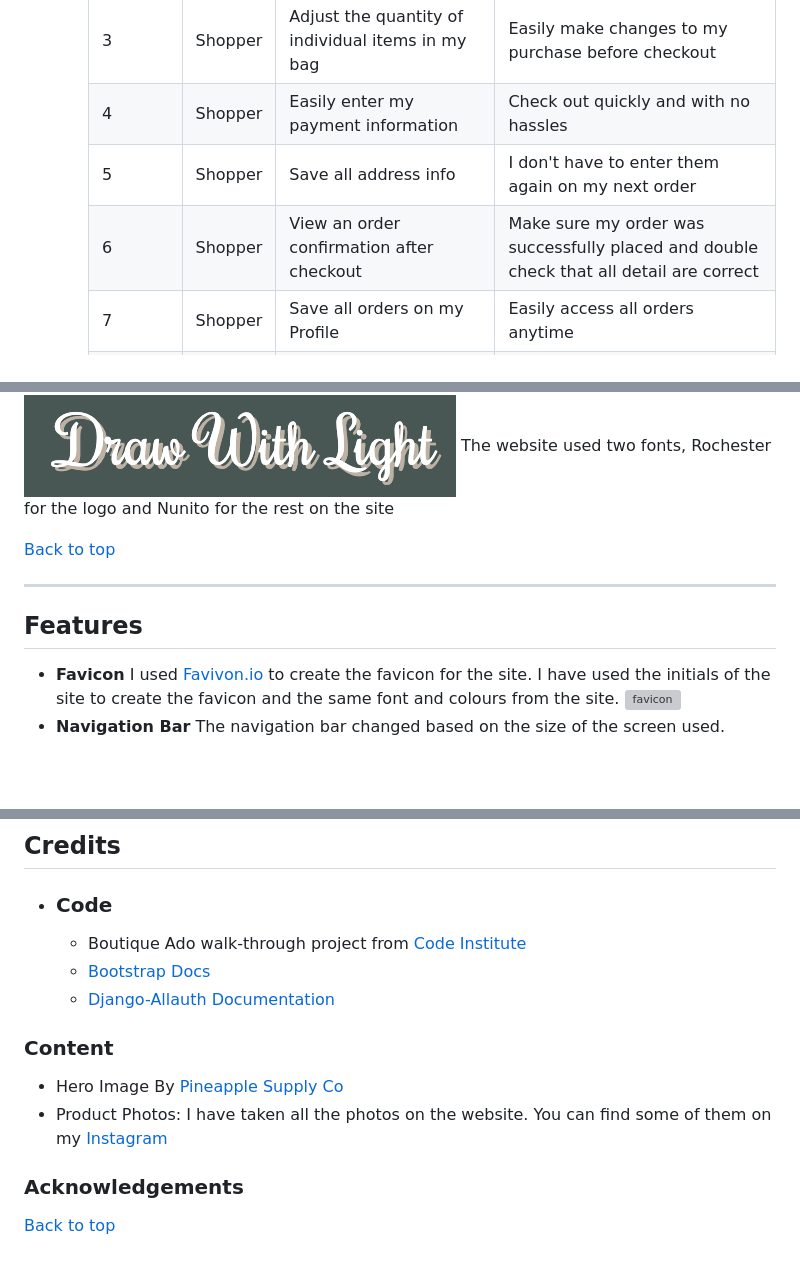
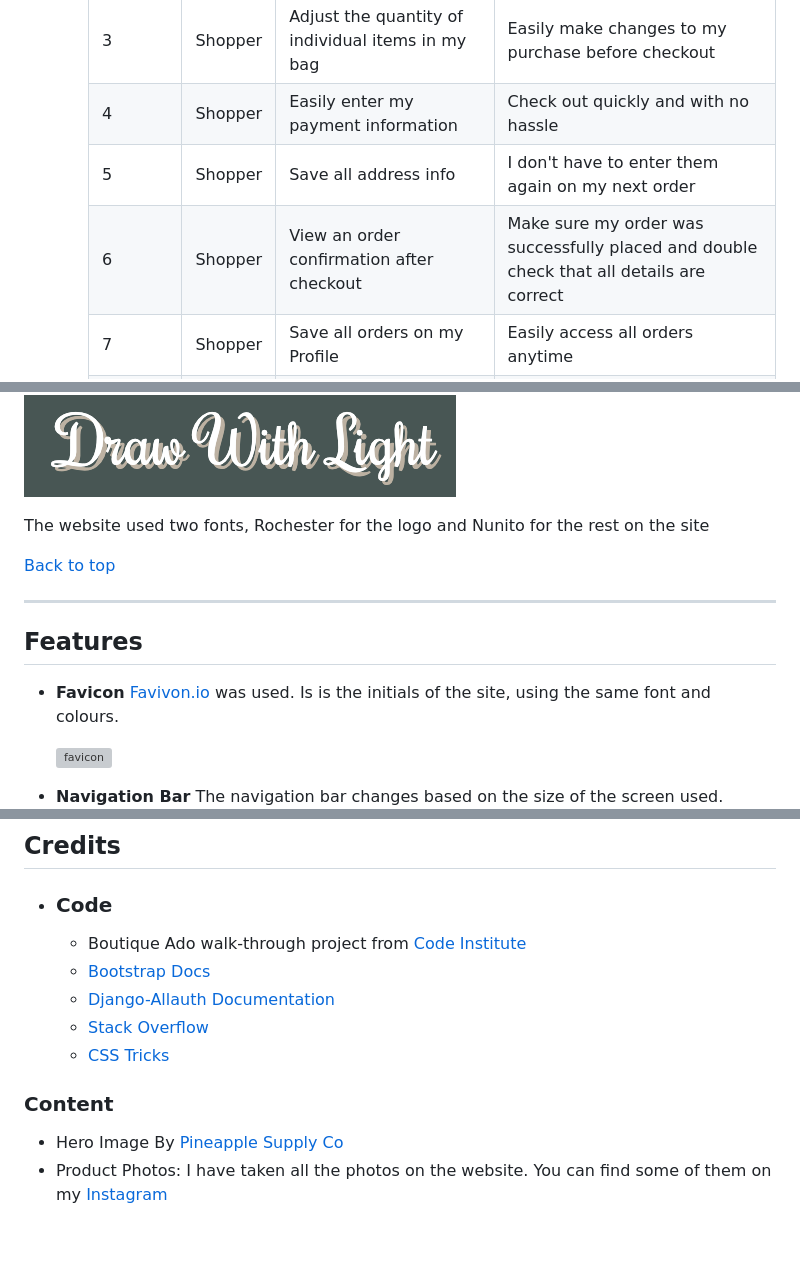
Before and after one commit to Code-Institute-Submissions/mariamar95-ms4_FebResub, a Markdown page: README.md, 3 parts joined by grey strips. Drawn GitHub-style; blank space fills up the shorter version; grey boxes are pictures that could not be loaded.

```diff
--- a/README.md
+++ b/README.md
@@ -77,9 +76,9 @@ This site is for training purposes only, the company is fictional and no orders
         | 1             	| Shopper 	| Easily select the quantity of a product when purchasing it 	| Ensure I don't accidentally select the wrong product quantity                           	|
         | 2             	| Shopper 	| View all items in my bag                                   	| Make sure I haven't accidentally added the wrong product in my bag                      	|
         | 3             	| Shopper 	| Adjust the quantity of individual items in my bag          	| Easily make changes to my purchase before checkout                                      	|
-        | 4             	| Shopper 	| Easily enter my payment information                        	| Check out quickly and with no hassles                                                   	|
+        | 4             	| Shopper 	| Easily enter my payment information                        	| Check out quickly and with no hassle                                                   	|
         | 5             	| Shopper 	| Save all address info                                      	| I don't have to enter them again on my next order                                       	|
-        | 6             	| Shopper 	| View an order confirmation after checkout                  	| Make sure my order was successfully placed and double check that all detail are correct 	|
+        | 6             	| Shopper 	| View an order confirmation after checkout                  	| Make sure my order was successfully placed and double check that all details are correct 	|
         | 7             	| Shopper 	| Save all orders on my Profile                              	| Easily access all orders anytime                                                       	|
         | 8             	| Shopper 	| Receive an email confirmation after checking out           	| Keep the confirmation of what I've purchased for my records                             	|
 
@@ -129,6 +128,7 @@ After creating the wireframes and main structure of the home page, I needed some
 ![create colour palette from background image](documentation/image_picker.png)
 I ended up only using the green colours with white to create contrast and make all text easy to read.
 ![logo](documentation/logo.png)
+
 The website used two fonts, Rochester for the logo and Nunito for the rest on the site
 
 [Back to top](#Table-of-contents)
@@ -137,10 +137,11 @@ The website used two fonts, Rochester for the logo and Nunito for the rest on th
 
 ## Features
   - **Favicon**
-    I used [Favivon.io](https://favicon.io/) to create the favicon for the site. I have used the initials of the site to create the favicon and the same font and colours from the site.
+    [Favivon.io](https://favicon.io/) was used. Is is the initials of the site, using the same font and colours.
+
     ![favicon](static/favicon/favicon-32x32.png)
   -  **Navigation Bar**
-    The navigation bar changed based on the size of the screen used.
+    The navigation bar changes based on the size of the screen used.
       ![nav-bar](documentation/nav-bar.png)
       ![mobile nav bar](documentation/nav-bar-mobile.png)
   -  **Footer**
@@ -455,11 +460,9 @@ STRIPE_WH_SECRET = os.getenv('STRIPE_WH_SECRET', '')
   - Boutique Ado walk-through project from [Code Institute](https://codeinstitute.net/)
   - [Bootstrap Docs](https://getbootstrap.com/docs/5.0/getting-started/introduction/)
   - [Django-Allauth Documentation](https://django-allauth.readthedocs.io/en/latest/installation.html)
+  - [Stack Overflow](https://stackoverflow.com/)
+  - [CSS Tricks](https://css-tricks.com/)
 
 ### Content
 - Hero Image By [Pineapple Supply Co](https://www.pexels.com/photo/pile-of-assorted-photos-191429/)
 - Product Photos: I have taken all the photos on the website. You can find some of them on my [Instagram](https://www.instagram.com/mkp.maria/)
-
-### Acknowledgements
-
-[Back to top](#Table-of-contents)
```
Also changed, not shown: other parts of README.md (+11 -8 lines), documentation/reset.png (added).
